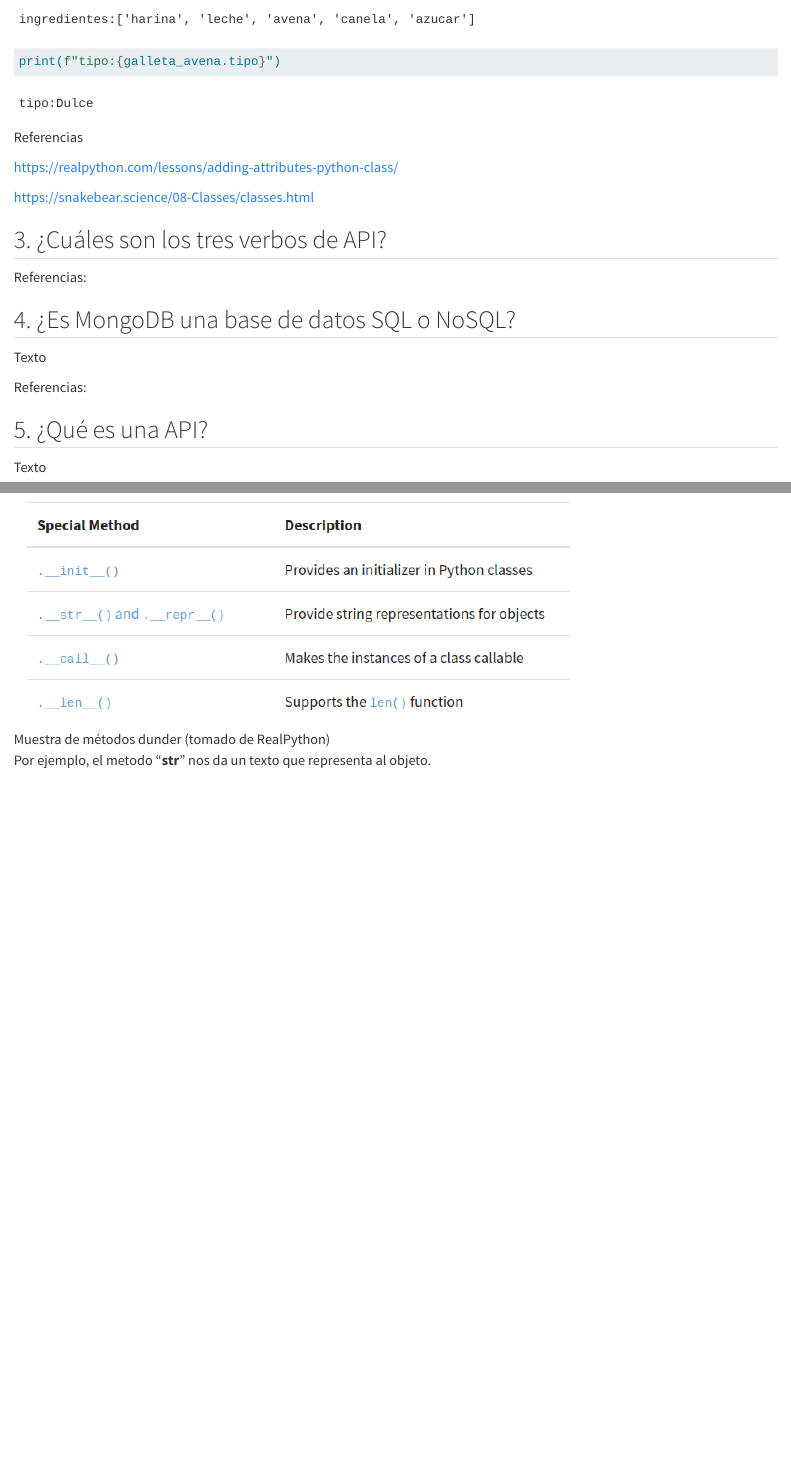
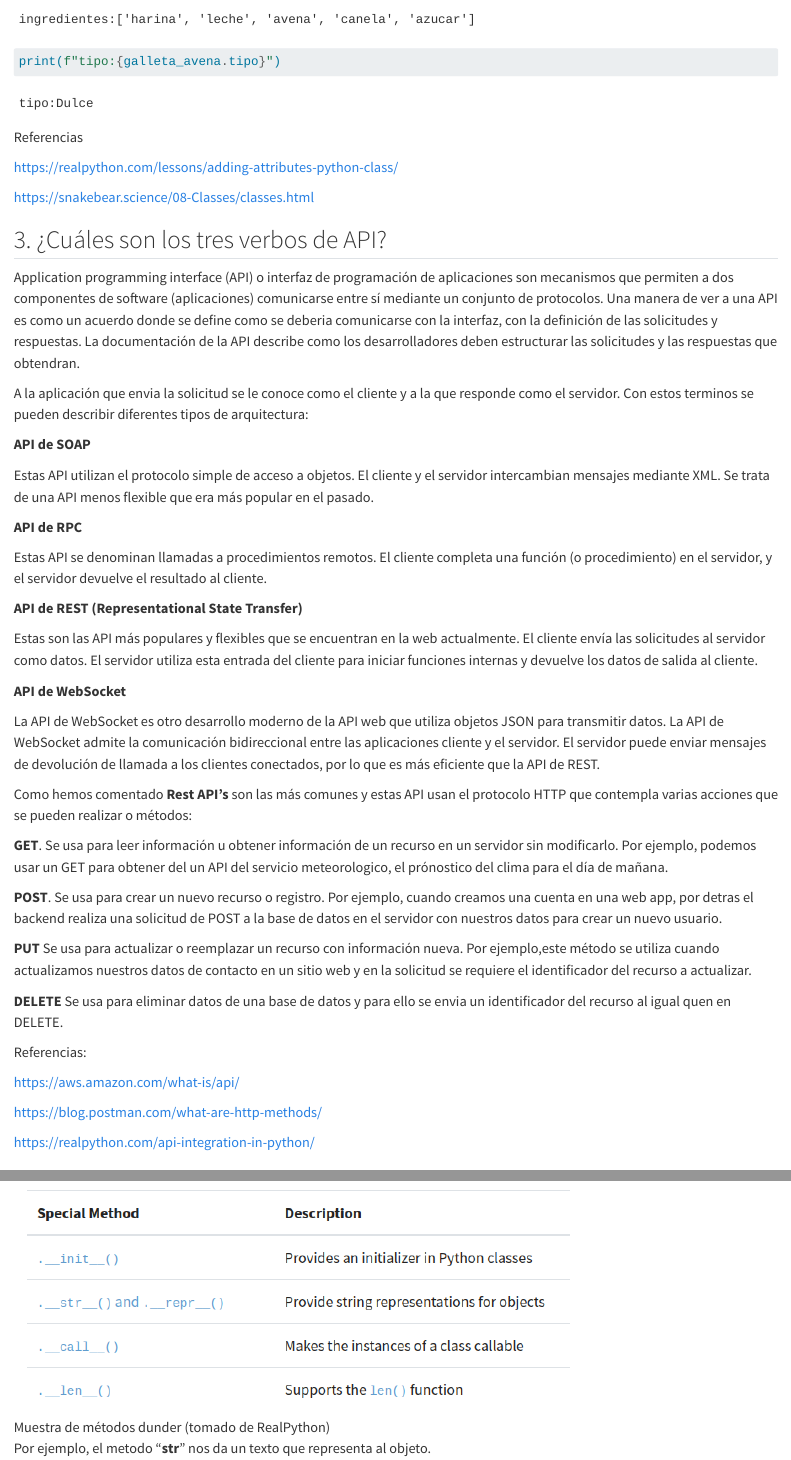
Before and after one commit to intiluna/devcamp_m4c6, a Quarto document (cuestionario/cuestionario.qmd): the page in a window 1100 px wide, from 2980 px down, and a second part further down, joined at a grey line. Rendered offline with R 4.5, knitr and Pandoc in place of Quarto, with nearby package versions.

Commit message:
pregunta 3

````diff
--- a/cuestionario/cuestionario.qmd
+++ b/cuestionario/cuestionario.qmd
@@ -104,15 +104,44 @@ Referencias
 
 ## 3. ¿Cuáles son los tres verbos de API?
 
+Application programming interface (API) o interfaz de programación de aplicaciones son mecanismos que permiten a dos componentes de software (aplicaciones) comunicarse entre sí mediante un conjunto de protocolos. Una manera de ver a una API es como un acuerdo donde se define como se deberia comunicarse con la interfaz, con la definición de las solicitudes y respuestas. La documentación de la API describe como los desarrolladores deben estructurar las solicitudes y las respuestas que obtendran.
 
+A la aplicación que envia la solicitud se le conoce como el cliente y a la que responde como el servidor. Con estos terminos se pueden describir diferentes tipos de arquitectura:
 
+**API de SOAP**
 
-```{python}
+Estas API utilizan el protocolo simple de acceso a objetos. El cliente y el servidor intercambian mensajes mediante XML. Se trata de una API menos flexible que era más popular en el pasado.
 
-```
+**API de RPC**
+
+Estas API se denominan llamadas a procedimientos remotos. El cliente completa una función (o procedimiento) en el servidor, y el servidor devuelve el resultado al cliente.
+
+**API de REST (Representational State Transfer)**
+
+Estas son las API más populares y flexibles que se encuentran en la web actualmente. El cliente envía las solicitudes al servidor como datos. El servidor utiliza esta entrada del cliente para iniciar funciones internas y devuelve los datos de salida al cliente.
+
+**API de WebSocket**
+
+La API de WebSocket es otro desarrollo moderno de la API web que utiliza objetos JSON para transmitir datos. La API de WebSocket admite la comunicación bidireccional entre las aplicaciones cliente y el servidor. El servidor puede enviar mensajes de devolución de llamada a los clientes conectados, por lo que es más eficiente que la API de REST.
+
+Como hemos comentado **Rest API's** son las más comunes y estas API usan el protocolo HTTP que contempla varias acciones que se pueden realizar o métodos:
+
+**GET**. Se usa para leer información u obtener información de un recurso en un servidor sin modificarlo. Por ejemplo, podemos usar un GET para obtener del un API del servicio meteorologico, el prónostico del clima para el día de mañana.
+
+**POST**. Se usa para crear un nuevo recurso o registro. Por ejemplo, cuando creamos una cuenta en una web app, por detras el backend realiza una solicitud de POST a la base de datos en el servidor con nuestros datos para crear un nuevo usuario.
+
+**PUT** Se usa para actualizar o reemplazar un recurso con información nueva. Por ejemplo,este método se utiliza cuando actualizamos nuestros datos de contacto en un sitio web y en la solicitud se requiere el identificador del recurso a actualizar.
+
+**DELETE** Se usa para eliminar datos de una base de datos y para ello se envia un identificador del recurso al igual quen en DELETE.
 
 
 Referencias:
+
+<https://aws.amazon.com/what-is/api/>
+
+<https://blog.postman.com/what-are-http-methods/>
+
+<https://realpython.com/api-integration-in-python/>
 
 
 ## 4. ¿Es MongoDB una base de datos SQL o NoSQL?
````
Also changed, not shown: cuestionario/cuestionario.html.
